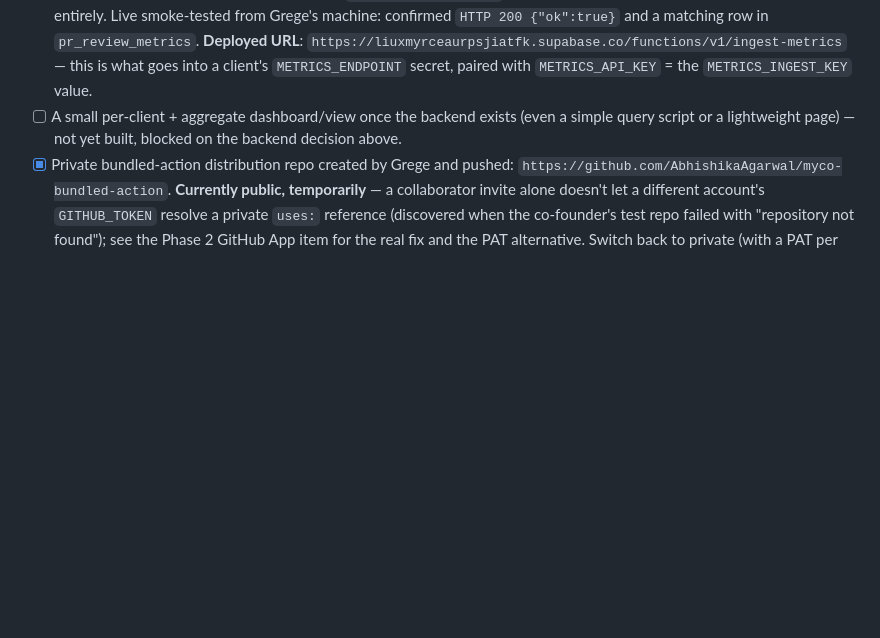
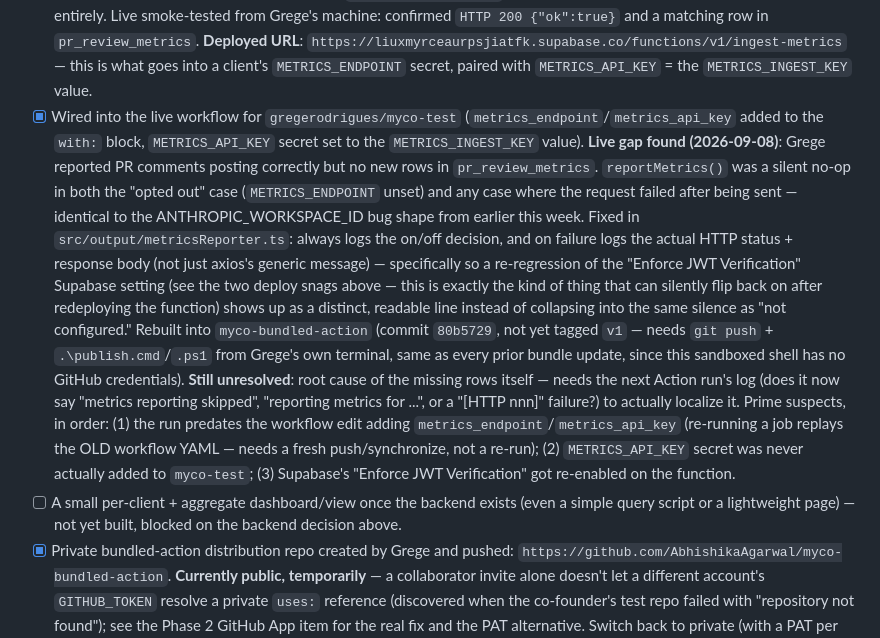
Before and after one commit to vvkmj/myco-demo-api-service, a Markdown page: TODO.md, the part around the change. GitHub-like rendering; blank space fills up the shorter version.

Commit message:
Document the metrics-reporting diagnostic gap and live debugging state

```diff
--- a/TODO.md
+++ b/TODO.md
@@ -129,6 +129,35 @@ code. Backend: starting fresh, low-ops.
       `https://liuxmyrceaurpsjiatfk.supabase.co/functions/v1/ingest-metrics`
       — this is what goes into a client's `METRICS_ENDPOINT` secret,
       paired with `METRICS_API_KEY` = the `METRICS_INGEST_KEY` value.
+- [x] Wired into the live workflow for `gregerodrigues/myco-test`
+      (`metrics_endpoint`/`metrics_api_key` added to the `with:` block,
+      `METRICS_API_KEY` secret set to the `METRICS_INGEST_KEY` value).
+      **Live gap found (2026-09-08)**: Grege reported PR comments posting
+      correctly but no new rows in `pr_review_metrics`. `reportMetrics()`
+      was a silent no-op in both the "opted out" case (`METRICS_ENDPOINT`
+      unset) and any case where the request failed after being sent —
+      identical to the ANTHROPIC_WORKSPACE_ID bug shape from earlier this
+      week. Fixed in `src/output/metricsReporter.ts`: always logs the
+      on/off decision, and on failure logs the actual HTTP status + response
+      body (not just axios's generic message) — specifically so a
+      re-regression of the "Enforce JWT Verification" Supabase setting (see
+      the two deploy snags above — this is exactly the kind of thing that
+      can silently flip back on after redeploying the function) shows up
+      as a distinct, readable line instead of collapsing into the same
+      silence as "not configured." Rebuilt into `myco-bundled-action`
+      (commit `80b5729`, not yet tagged `v1` — needs `git push` +
+      `.\publish.cmd`/`.ps1` from Grege's own terminal, same as every
+      prior bundle update, since this sandboxed shell has no GitHub
+      credentials). **Still unresolved**: root cause of the missing rows
+      itself — needs the next Action run's log (does it now say "metrics
+      reporting skipped", "reporting metrics for ...", or a
+      "[HTTP nnn]" failure?) to actually localize it. Prime suspects, in
+      order: (1) the run predates the workflow edit adding
+      `metrics_endpoint`/`metrics_api_key` (re-running a job replays the
+      OLD workflow YAML — needs a fresh push/synchronize, not a re-run);
+      (2) `METRICS_API_KEY` secret was never actually added to
+      `myco-test`; (3) Supabase's "Enforce JWT Verification" got
+      re-enabled on the function.
 - [ ] A small per-client + aggregate dashboard/view once the backend exists
       (even a simple query script or a lightweight page) — not yet built,
       blocked on the backend decision above.
```
